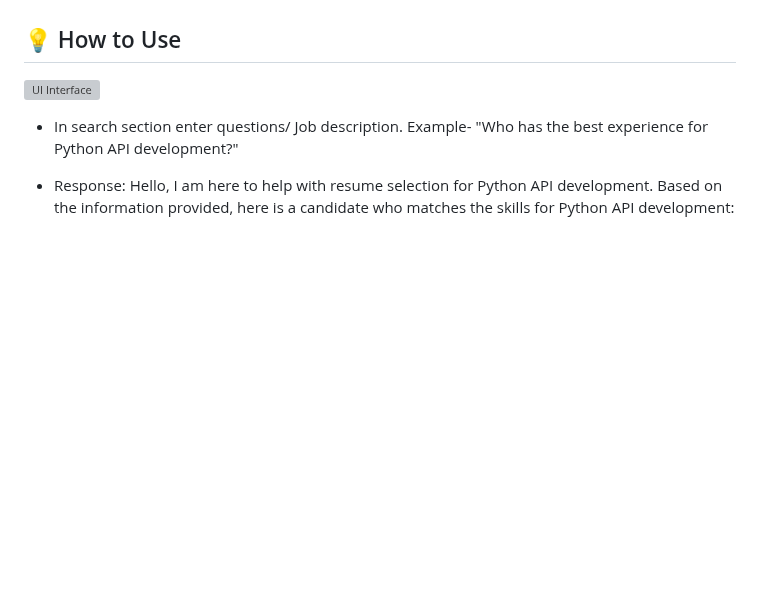
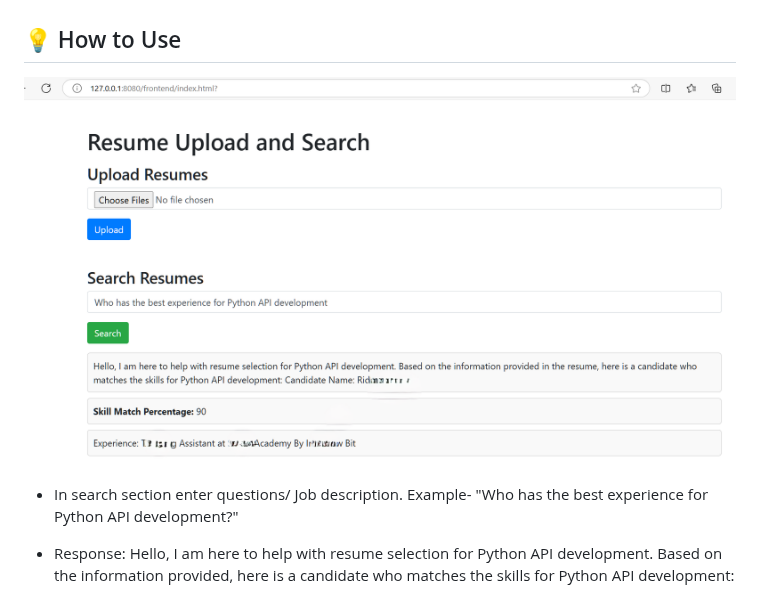
Before and after one commit to Indu-sharma/RAG-resume-filter, a Markdown page: README.md, the part around the change. Drawn GitHub-style; blank space fills up the shorter version; grey boxes are pictures that could not be loaded.

```diff
--- a/README.md
+++ b/README.md
@@ -75,7 +75,7 @@ Place all your resumes in the resumes/ directory.
 Note: Upload all resumes at once. For incremental uploads, new resumes will be aggregated with the existing ones.
 
 ## 💡 How to Use
-![UI Interface](https://github.com/Indu-sharma/RAG-resume-filter/blob/main/UI_Interface)
+![UI Interface](https://github.com/Indu-sharma/RAG-resume-filter/blob/main/UI_Interface.png)
 
 - In search section enter questions/ Job description. Example- "Who has the best experience for Python API development?"
 
```
